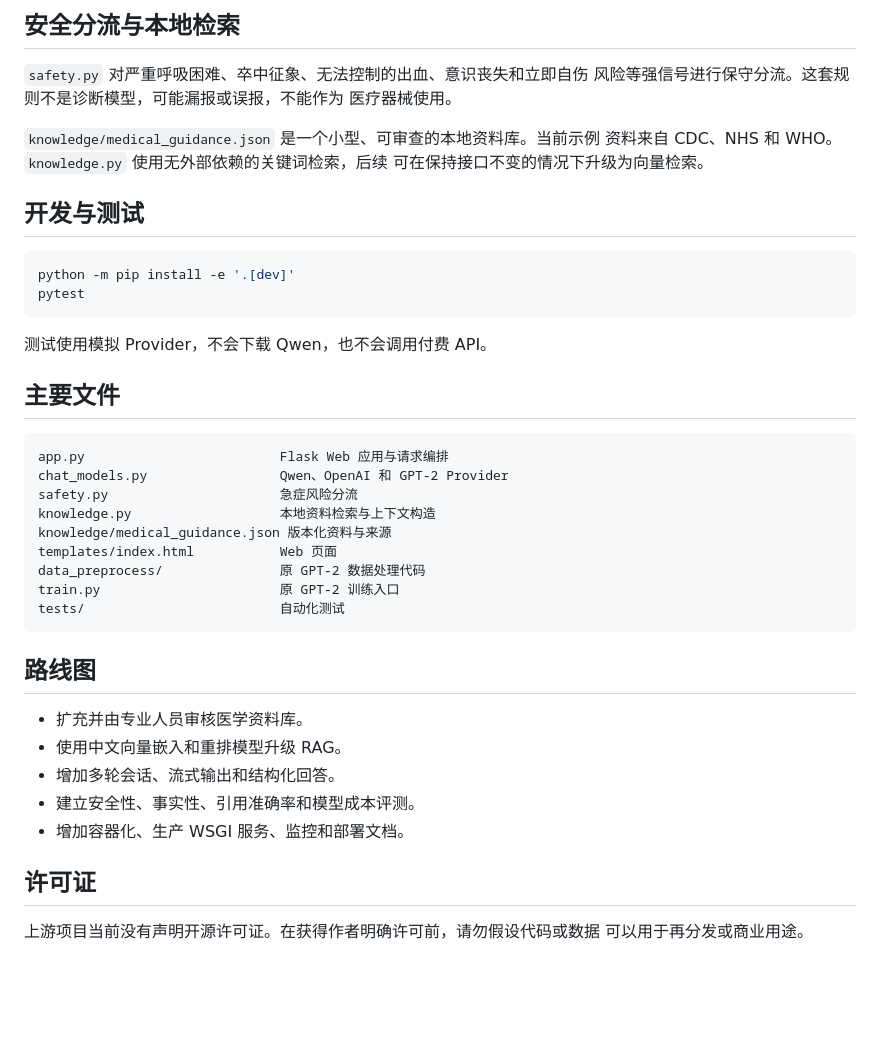
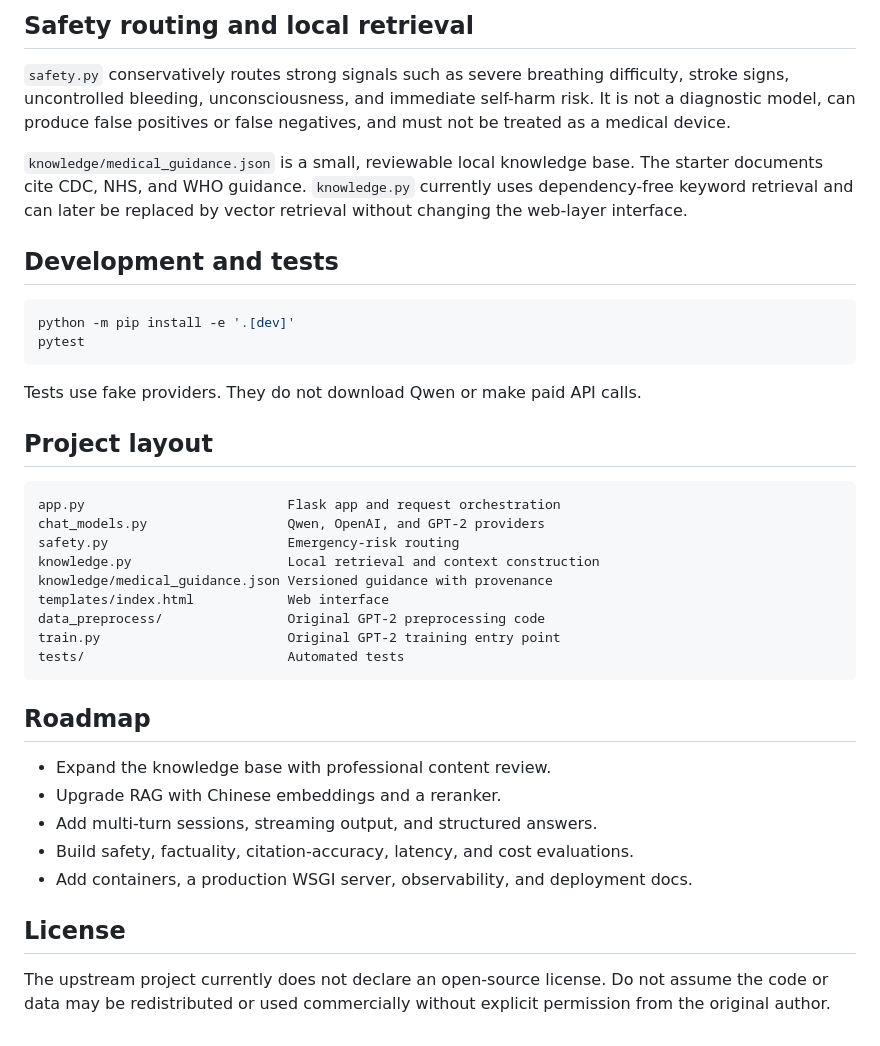
Before and after one commit to phoenix-zhou/GPT2-mcc, a Markdown page: README.md, the part around one of its changes. GitHub-like rendering; blank space fills up the shorter version.

Commit message:
Add English-first bilingual documentation

````diff
--- a/README.md
+++ b/README.md
@@ -82,46 +92,49 @@ flask --app app run
 
-## 安全分流与本地检索
+## Safety routing and local retrieval
 
-`safety.py` 对严重呼吸困难、卒中征象、无法控制的出血、意识丧失和立即自伤
-风险等强信号进行保守分流。这套规则不是诊断模型，可能漏报或误报，不能作为
-医疗器械使用。
+`safety.py` conservatively routes strong signals such as severe breathing
+difficulty, stroke signs, uncontrolled bleeding, unconsciousness, and
+immediate self-harm risk. It is not a diagnostic model, can produce false
+positives or false negatives, and must not be treated as a medical device.
 
-`knowledge/medical_guidance.json` 是一个小型、可审查的本地资料库。当前示例
-资料来自 CDC、NHS 和 WHO。`knowledge.py` 使用无外部依赖的关键词检索，后续
-可在保持接口不变的情况下升级为向量检索。
+`knowledge/medical_guidance.json` is a small, reviewable local knowledge base.
+The starter documents cite CDC, NHS, and WHO guidance. `knowledge.py` currently
+uses dependency-free keyword retrieval and can later be replaced by vector
+retrieval without changing the web-layer interface.
 
-## 开发与测试
+## Development and tests
 
 ```bash
 python -m pip install -e '.[dev]'
 pytest
 ```
 
-测试使用模拟 Provider，不会下载 Qwen，也不会调用付费 API。
+Tests use fake providers. They do not download Qwen or make paid API calls.
 
-## 主要文件
+## Project layout
 
 ```text
-app.py                         Flask Web 应用与请求编排
-chat_models.py                 Qwen、OpenAI 和 GPT‑2 Provider
-safety.py                      急症风险分流
-knowledge.py                   本地资料检索与上下文构造
-knowledge/medical_guidance.json 版本化资料与来源
-templates/index.html           Web 页面
-data_preprocess/               原 GPT‑2 数据处理代码
-train.py                       原 GPT‑2 训练入口
-tests/                         自动化测试
+app.py                          Flask app and request orchestration
+chat_models.py                  Qwen, OpenAI, and GPT-2 providers
+safety.py                       Emergency-risk routing
+knowledge.py                    Local retrieval and context construction
+knowledge/medical_guidance.json Versioned guidance with provenance
+templates/index.html            Web interface
+data_preprocess/                Original GPT-2 preprocessing code
+train.py                        Original GPT-2 training entry point
+tests/                          Automated tests
 ```
 
-## 路线图
+## Roadmap
 
-- 扩充并由专业人员审核医学资料库。
-- 使用中文向量嵌入和重排模型升级 RAG。
-- 增加多轮会话、流式输出和结构化回答。
-- 建立安全性、事实性、引用准确率和模型成本评测。
-- 增加容器化、生产 WSGI 服务、监控和部署文档。
+- Expand the knowledge base with professional content review.
+- Upgrade RAG with Chinese embeddings and a reranker.
+- Add multi-turn sessions, streaming output, and structured answers.
+- Build safety, factuality, citation-accuracy, latency, and cost evaluations.
+- Add containers, a production WSGI server, observability, and deployment docs.
 
-## 许可证
+## License
 
-上游项目当前没有声明开源许可证。在获得作者明确许可前，请勿假设代码或数据
-可以用于再分发或商业用途。
+The upstream project currently does not declare an open-source license. Do not
+assume the code or data may be redistributed or used commercially without
+explicit permission from the original author.
````
Also changed, not shown: other parts of README.md (+45 -35 lines), README.zh-CN.md (added, +129 -0 lines).
